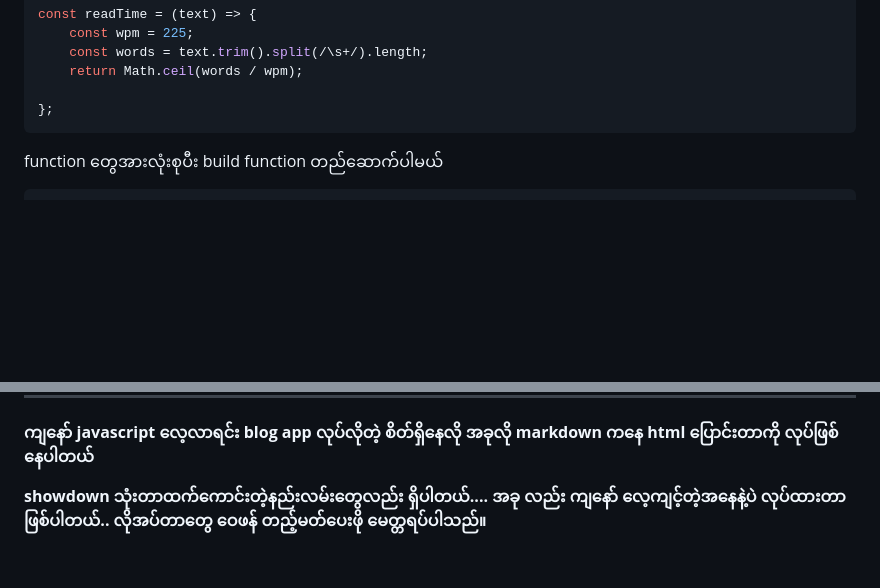
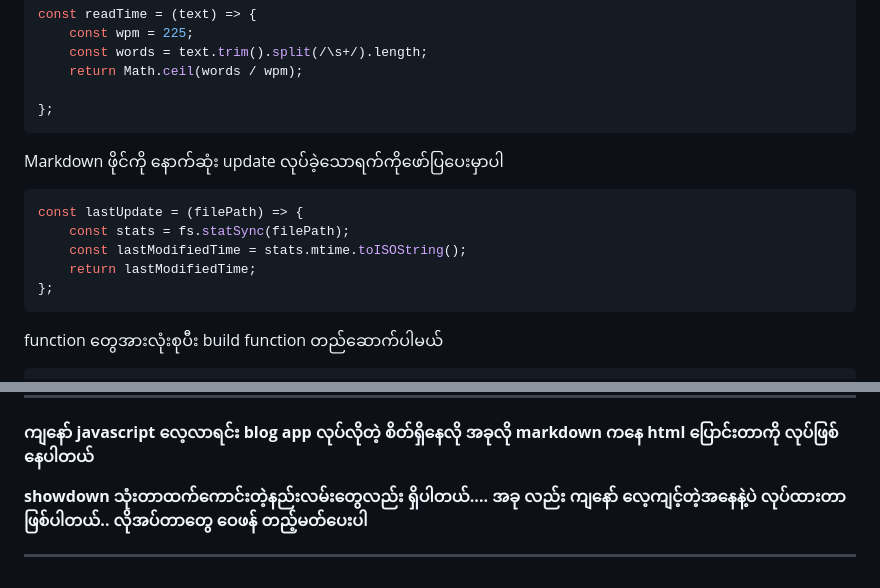
Before and after one commit to phothinmg/markdown-converter, a Markdown page: README.md, 2 parts joined by grey strips. Drawn GitHub-style; blank space fills up the shorter version.

````diff
--- a/README.md
+++ b/README.md
@@ -104,6 +104,17 @@ const readTime = (text) => {
     const words = text.trim().split(/\s+/).length;
     return Math.ceil(words / wpm);
 
+};
+```
+
+Markdown ဖိုင်ကို နောက်ဆုံး update လုပ်ခဲ့သောရက်ကိုဖော်ပြပေးမှာပါ
+
+
+```javascript
+const lastUpdate = (filePath) => {
+    const stats = fs.statSync(filePath);
+    const lastModifiedTime = stats.mtime.toISOString();
+    return lastModifiedTime;
 };
 ```
 
@@ -204,4 +215,6 @@ setTimeout(()=>{
 
 **ကျနော် javascript လေ့လာရင်း blog app လုပ်လိုတဲ့ စိတ်ရှိနေလို အခုလို markdown ကနေ html ပြောင်းတာကို လုပ်ဖြစ်နေပါတယ်**
 
-**showdown သုံးတာထက်ကောင်းတဲ့နည်းလမ်းတွေလည်း ရှိပါတယ်.... အခု လည်း ကျနော် လေ့ကျင့်တဲ့အနေနဲ့ပဲ လုပ်ထားတာဖြစ်ပါတယ်.. လိုအပ်တာတွေ ဝေဖန် တည့်မတ်ပေးဖို မေတ္တရပ်ပါသည်။**
+**showdown သုံးတာထက်ကောင်းတဲ့နည်းလမ်းတွေလည်း ရှိပါတယ်.... အခု လည်း ကျနော် လေ့ကျင့်တဲ့အနေနဲ့ပဲ လုပ်ထားတာဖြစ်ပါတယ်.. လိုအပ်တာတွေ ဝေဖန် တည့်မတ်ပေးပါ**
+
+---
````
Also changed, not shown: other parts of README.md (+3 -3 lines).
